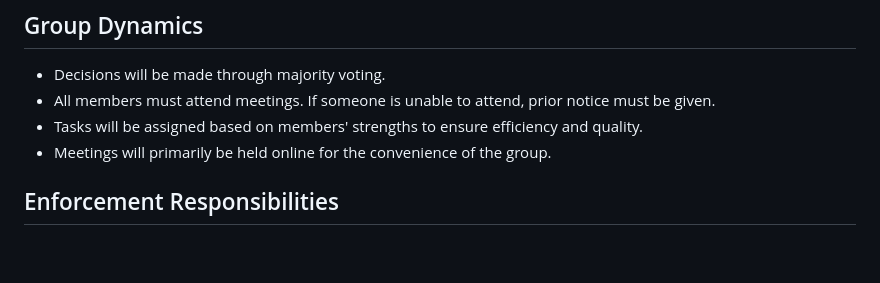
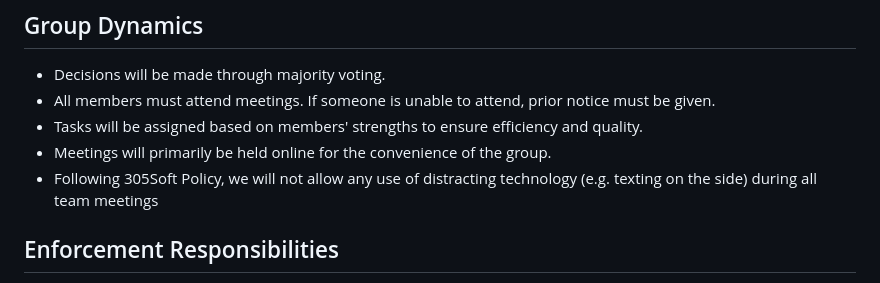
Before and after one commit to cecairns/JourneyPro, a Markdown page: CONDUCT.md, the part around the change. Rendered like a GitHub page; blank space fills up the shorter version.

Commit message:
Added explicit reference to 305Soft Policy to CONDUCT.md
as per directions in zybook Section 7.7 Part 4

```diff
--- a/CONDUCT.md
+++ b/CONDUCT.md
@@ -39,6 +39,7 @@ Examples of unacceptable behavior include:
 - All members must attend meetings. If someone is unable to attend, prior notice must be given.
 - Tasks will be assigned based on members' strengths to ensure efficiency and quality.
 - Meetings will primarily be held online for the convenience of the group.
+- Following 305Soft Policy, we will not allow any use of distracting technology (e.g. texting on the side) during all team meetings
 
 ## Enforcement Responsibilities
 
```
